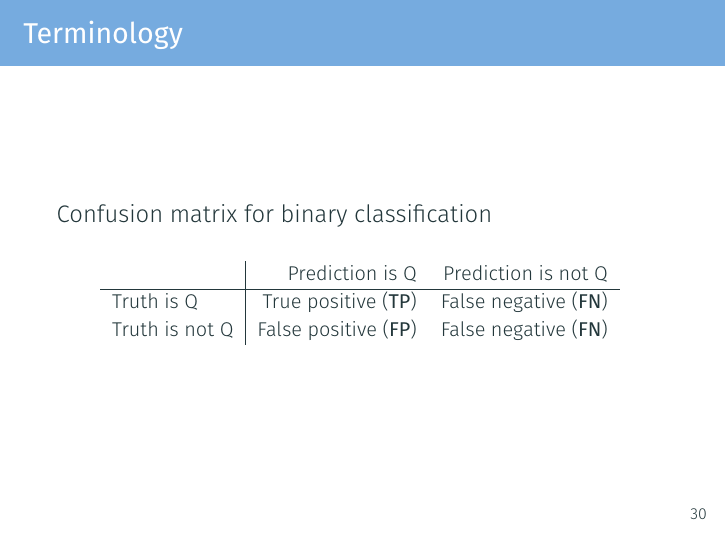
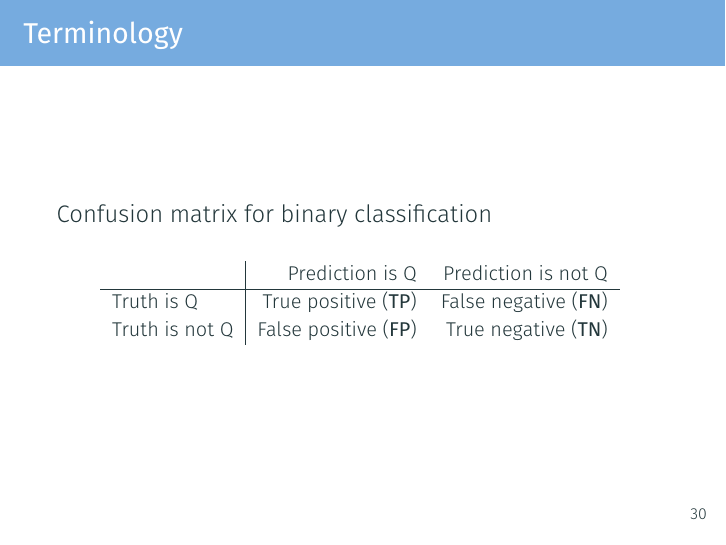
Before and after one commit to dl4nlp-tuda/deep-learning-for-nlp-lectures, LaTeX slides (latex/lecture02/dl4nlp2021-lecture02.tex): page 32 of 45. Compiled offline with XeLaTeX.

Commit message:
Replace false negativ with true negative on slide 30/lecture 2

```diff
--- a/latex/lecture02/dl4nlp2021-lecture02.tex
+++ b/latex/lecture02/dl4nlp2021-lecture02.tex
@@ -748,7 +748,7 @@ Both systems have accuracy 1004/1015 = 0.99
 			\begin{tabular}{l|rr}
 				& Prediction is Q & Prediction is not Q \\ \hline
 				Truth is Q & True positive (\textbf{TP}) & False negative (\textbf{FN}) \\
-				Truth is not Q & False positive (\textbf{FP}) & False negative (\textbf{FN})
+				Truth is not Q & False positive (\textbf{FP}) & True negative (\textbf{TN})
 			\end{tabular}
 		\end{footnotesize}
 	\end{table}
```
